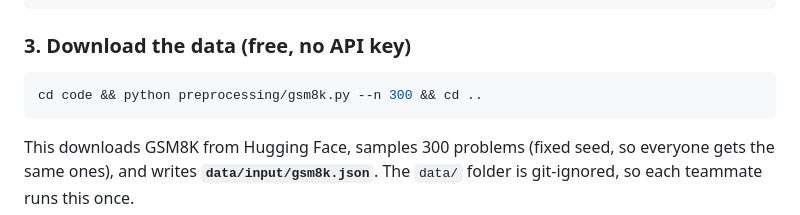
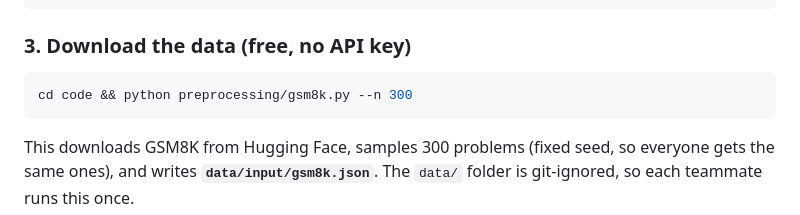
Before and after one commit to layer6ai-labs/RankJudge, a Markdown page: README.md, the part around the change. GitHub-like rendering.

````diff
--- a/README.md
+++ b/README.md
@@ -52,7 +52,7 @@ pip install -r requirements.txt
 ### 3. Download the data (free, no API key)
 
 ```bash
-cd code && python preprocessing/gsm8k.py --n 300 && cd ..
+cd code && python preprocessing/gsm8k.py --n 300
 ```
 
 This downloads GSM8K from Hugging Face, samples 300 problems (fixed seed, so everyone gets the
````
